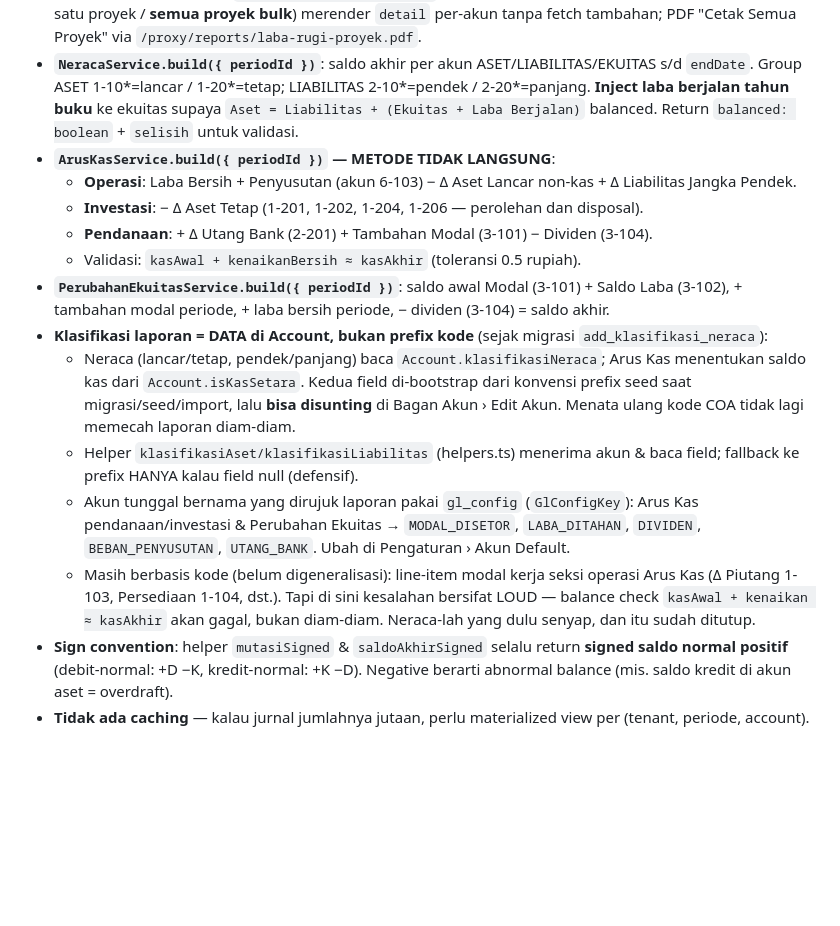
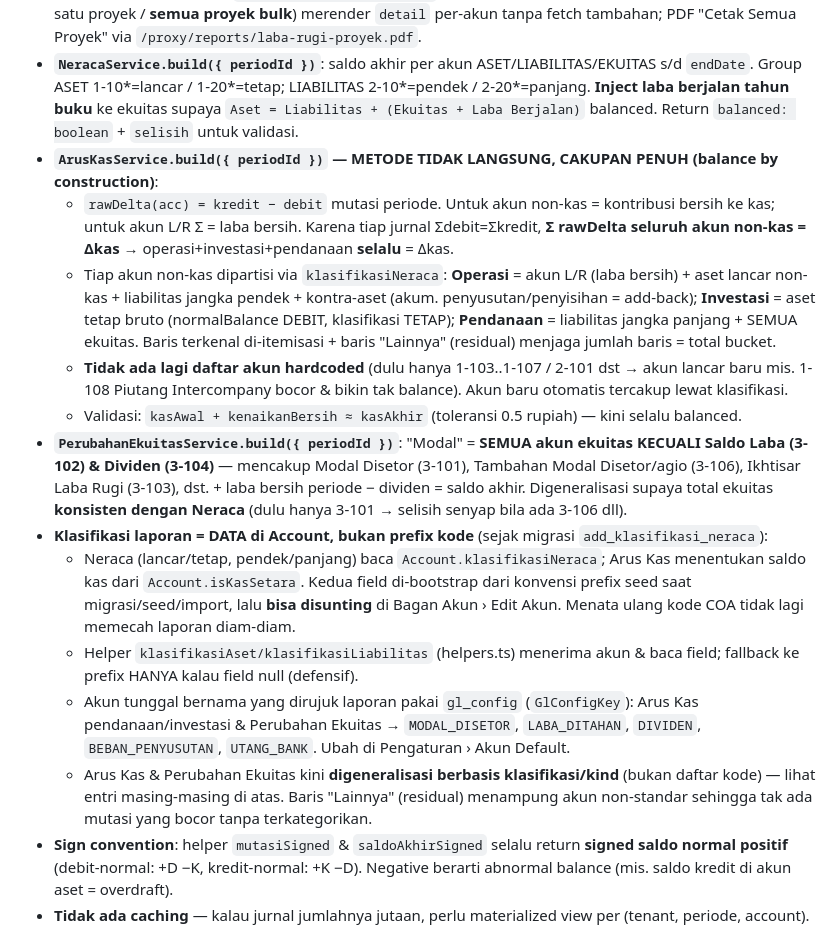
Before and after one commit to galihsidik86/new_sosmart, a Markdown page: CLAUDE.md, the part around the change. GitHub-like rendering; blank space fills up the shorter version.

Commit message:
docs: Arus Kas & Perubahan Ekuitas kini generalisasi berbasis klasifikasi
Perbarui CLAUDE.md: Arus Kas cakupan-penuh (rawDelta + partisi via
klasifikasiNeraca, balance by construction, tak ada kode hardcoded) dan
Perubahan Ekuitas "modal" = semua akun ekuitas kecuali saldo laba/dividen
(konsisten dgn Neraca). Hapus catatan lama "belum digeneralisasi".

Co-Authored-By: Claude Opus 4.8 (1M context) <noreply@anthropic.com>

```diff
--- a/CLAUDE.md
+++ b/CLAUDE.md
@@ -235,17 +235,17 @@ Saat **INSERT** baris baru: RLS hanya **filter**, tidak inject kolom. Kolom `ten
 - **`LabaRugiService.build({ periodId, ytd, projectId?, cabangId? })`**: agregasi 5 kind (PENDAPATAN, BEBAN_POKOK, BEBAN, PENDAPATAN_LAIN, BEBAN_LAIN). Layout: Pendapatan − HPP = Laba Kotor; − Beban Operasi = Laba Usaha; ± Lain-lain = Laba Sebelum Pajak; − PPh = Laba Bersih. Mode `ytd=true` agregasi dari awal tahun buku. `projectId` (via `aggregateAllAccounts`): id spesifik = hanya baris proyek itu, `null` = tanpa proyek, undefined = semua.
 - **`LabaRugiProyekService.build({ periodId, ytd, industriId? })`**: batch — loop tiap proyek AKTIF/SELESAI, panggil `LabaRugiService.build({ projectId })`, kembalikan ringkasan per-proyek (pendapatan/HPP/beban operasi/laba bersih/margin) + `detail` (`LabaRugiResponse` lengkap per akun) + total semua proyek. Web `/laporan/laba-rugi-proyek`: tabel ringkasan + filter **Detail akun** (ringkasan saja / satu proyek / **semua proyek bulk**) merender `detail` per-akun tanpa fetch tambahan; PDF "Cetak Semua Proyek" via `/proxy/reports/laba-rugi-proyek.pdf`.
 - **`NeracaService.build({ periodId })`**: saldo akhir per akun ASET/LIABILITAS/EKUITAS s/d `endDate`. Group ASET 1-10*=lancar / 1-20*=tetap; LIABILITAS 2-10*=pendek / 2-20*=panjang. **Inject laba berjalan tahun buku** ke ekuitas supaya `Aset = Liabilitas + (Ekuitas + Laba Berjalan)` balanced. Return `balanced: boolean` + `selisih` untuk validasi.
-- **`ArusKasService.build({ periodId })` — METODE TIDAK LANGSUNG**:
-  - **Operasi**: Laba Bersih + Penyusutan (akun 6-103) − Δ Aset Lancar non-kas + Δ Liabilitas Jangka Pendek.
-  - **Investasi**: − Δ Aset Tetap (1-201, 1-202, 1-204, 1-206 — perolehan dan disposal).
-  - **Pendanaan**: + Δ Utang Bank (2-201) + Tambahan Modal (3-101) − Dividen (3-104).
-  - Validasi: `kasAwal + kenaikanBersih ≈ kasAkhir` (toleransi 0.5 rupiah).
-- **`PerubahanEkuitasService.build({ periodId })`**: saldo awal Modal (3-101) + Saldo Laba (3-102), + tambahan modal periode, + laba bersih periode, − dividen (3-104) = saldo akhir.
+- **`ArusKasService.build({ periodId })` — METODE TIDAK LANGSUNG, CAKUPAN PENUH (balance by construction)**:
+  - `rawDelta(acc) = kredit − debit` mutasi periode. Untuk akun non-kas = kontribusi bersih ke kas; untuk akun L/R Σ = laba bersih. Karena tiap jurnal Σdebit=Σkredit, **Σ rawDelta seluruh akun non-kas = Δkas** → operasi+investasi+pendanaan **selalu** = Δkas.
+  - Tiap akun non-kas dipartisi via `klasifikasiNeraca`: **Operasi** = akun L/R (laba bersih) + aset lancar non-kas + liabilitas jangka pendek + kontra-aset (akum. penyusutan/penyisihan = add-back); **Investasi** = aset tetap bruto (normalBalance DEBIT, klasifikasi TETAP); **Pendanaan** = liabilitas jangka panjang + SEMUA ekuitas. Baris terkenal di-itemisasi + baris "Lainnya" (residual) menjaga jumlah baris = total bucket.
+  - **Tidak ada lagi daftar akun hardcoded** (dulu hanya 1-103..1-107 / 2-101 dst → akun lancar baru mis. 1-108 Piutang Intercompany bocor & bikin tak balance). Akun baru otomatis tercakup lewat klasifikasi.
+  - Validasi: `kasAwal + kenaikanBersih ≈ kasAkhir` (toleransi 0.5 rupiah) — kini selalu balanced.
+- **`PerubahanEkuitasService.build({ periodId })`**: "Modal" = **SEMUA akun ekuitas KECUALI Saldo Laba (3-102) & Dividen (3-104)** — mencakup Modal Disetor (3-101), Tambahan Modal Disetor/agio (3-106), Ikhtisar Laba Rugi (3-103), dst. + laba bersih periode − dividen = saldo akhir. Digeneralisasi supaya total ekuitas **konsisten dengan Neraca** (dulu hanya 3-101 → selisih senyap bila ada 3-106 dll).
 - **Klasifikasi laporan = DATA di Account, bukan prefix kode** (sejak migrasi `add_klasifikasi_neraca`):
   - Neraca (lancar/tetap, pendek/panjang) baca `Account.klasifikasiNeraca`; Arus Kas menentukan saldo kas dari `Account.isKasSetara`. Kedua field di-bootstrap dari konvensi prefix seed saat migrasi/seed/import, lalu **bisa disunting** di Bagan Akun › Edit Akun. Menata ulang kode COA tidak lagi memecah laporan diam-diam.
   - Helper `klasifikasiAset/klasifikasiLiabilitas` (helpers.ts) menerima akun & baca field; fallback ke prefix HANYA kalau field null (defensif).
   - Akun tunggal bernama yang dirujuk laporan pakai `gl_config` (`GlConfigKey`): Arus Kas pendanaan/investasi & Perubahan Ekuitas → `MODAL_DISETOR`, `LABA_DITAHAN`, `DIVIDEN`, `BEBAN_PENYUSUTAN`, `UTANG_BANK`. Ubah di Pengaturan › Akun Default.
-  - Masih berbasis kode (belum digeneralisasi): line-item modal kerja seksi operasi Arus Kas (Δ Piutang 1-103, Persediaan 1-104, dst.). Tapi di sini kesalahan bersifat LOUD — balance check `kasAwal + kenaikan ≈ kasAkhir` akan gagal, bukan diam-diam. Neraca-lah yang dulu senyap, dan itu sudah ditutup.
+  - Arus Kas & Perubahan Ekuitas kini **digeneralisasi berbasis klasifikasi/kind** (bukan daftar kode) — lihat entri masing-masing di atas. Baris "Lainnya" (residual) menampung akun non-standar sehingga tak ada mutasi yang bocor tanpa terkategorikan.
 - **Sign convention**: helper `mutasiSigned` & `saldoAkhirSigned` selalu return **signed saldo normal positif** (debit-normal: +D −K, kredit-normal: +K −D). Negative berarti abnormal balance (mis. saldo kredit di akun aset = overdraft).
 - **Tidak ada caching** — kalau jurnal jumlahnya jutaan, perlu materialized view per (tenant, periode, account). Untuk SME demo cukup recompute on-demand.
 
```
